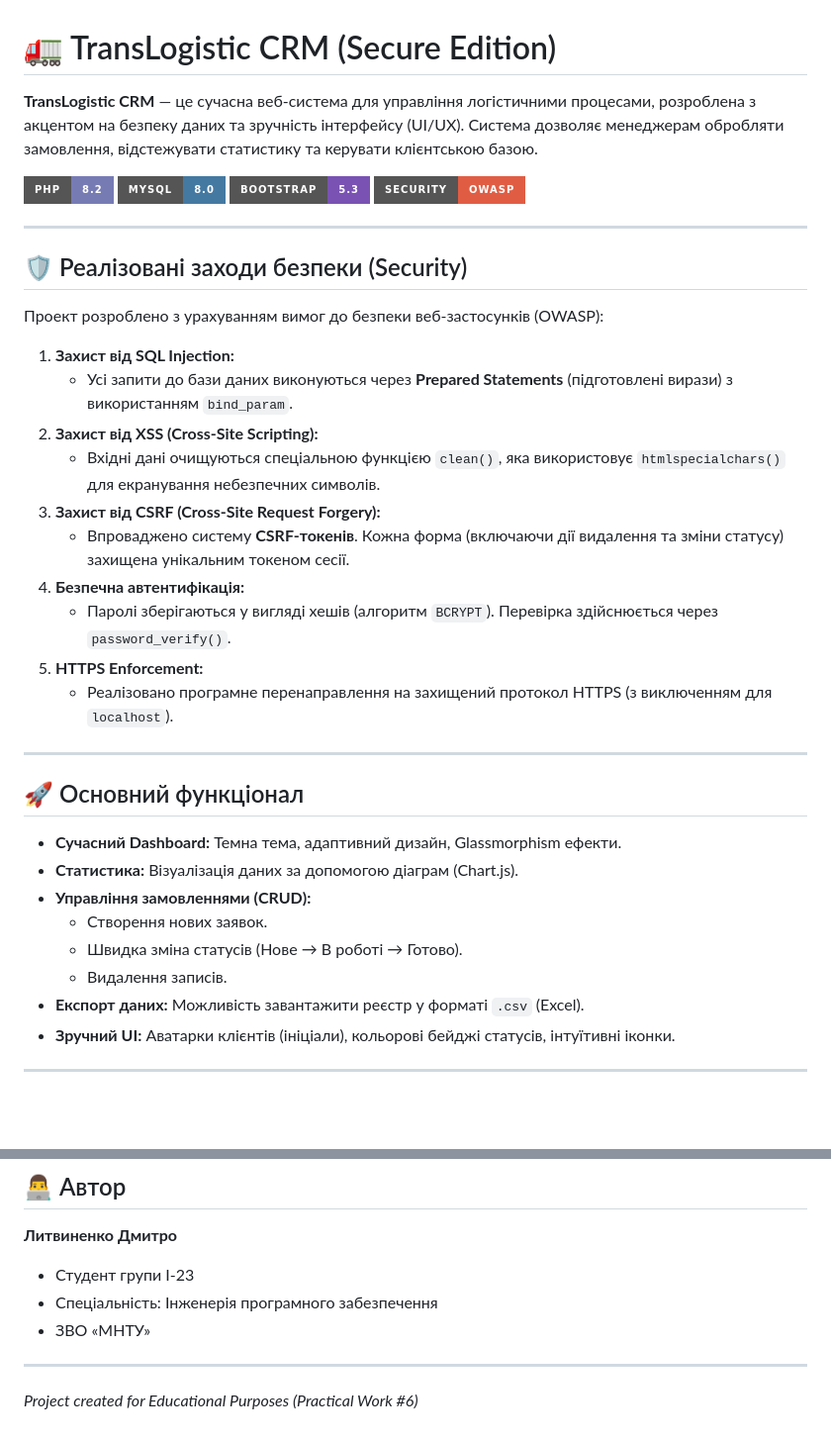
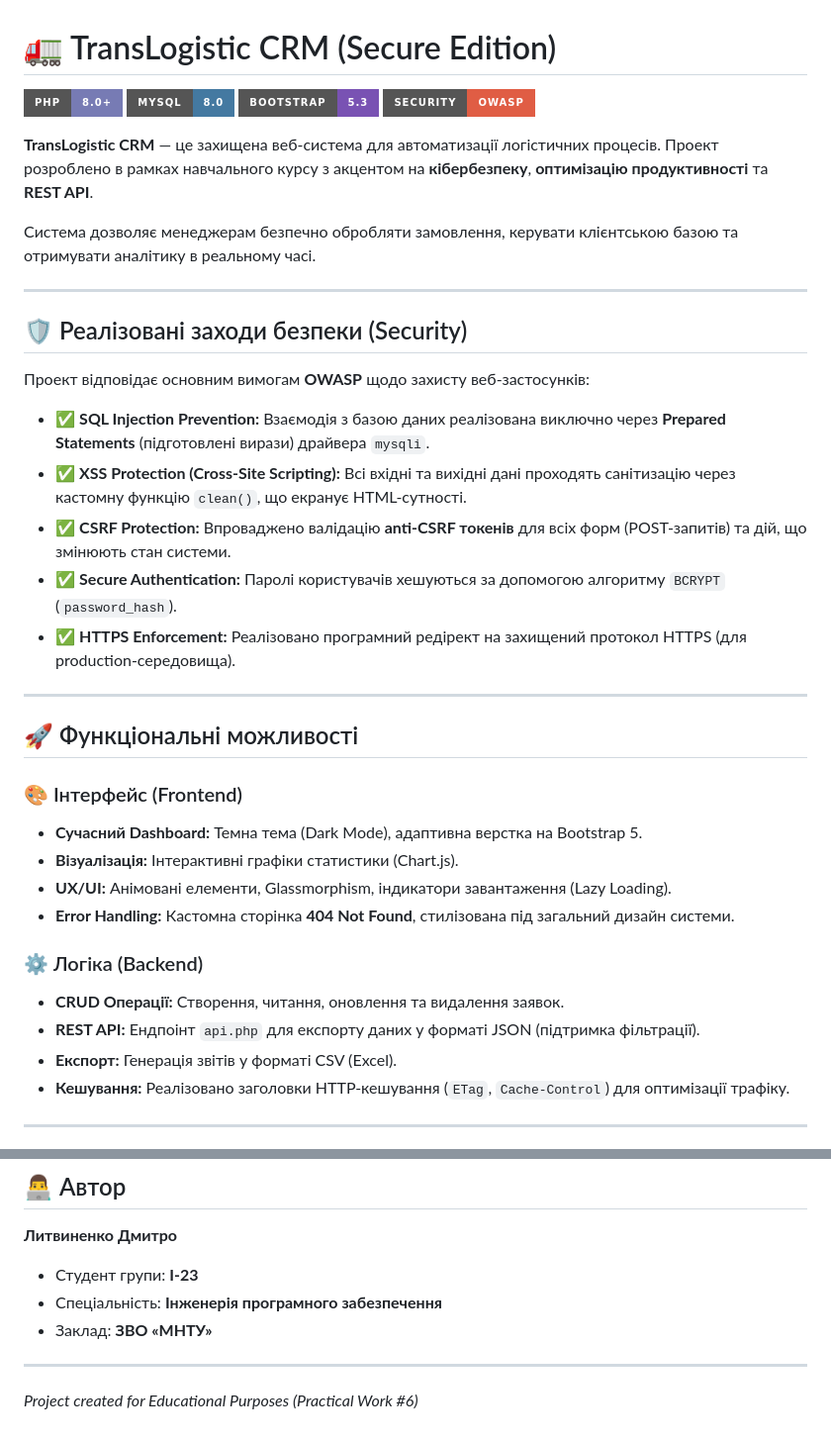
Before and after one commit to Lutvunenko-Dmutro/trans-logistic-crm, a Markdown page: README.md, 2 parts joined by grey strips. Shown at 99% size. Drawn GitHub-style; badges without logos; blank space fills up the shorter version.

Commit message:
Revise README.md for project overview and details
Updated project description, security measures, and functionality details in README.md. Added new screenshots and installation instructions.

```diff
--- a/README.md
+++ b/README.md
@@ -1,41 +1,46 @@
 # 🚛 TransLogistic CRM (Secure Edition)
 
-**TransLogistic CRM** — це сучасна веб-система для управління логістичними процесами, розроблена з акцентом на безпеку даних та зручність інтерфейсу (UI/UX). Система дозволяє менеджерам обробляти замовлення, відстежувати статистику та керувати клієнтською базою.
-
-![PHP](https://img.shields.io/badge/PHP-8.2-777BB4?style=for-the-badge&logo=php)
+![PHP](https://img.shields.io/badge/PHP-8.0%2B-777BB4?style=for-the-badge&logo=php)
 ![MySQL](https://img.shields.io/badge/MySQL-8.0-4479A1?style=for-the-badge&logo=mysql)
 ![Bootstrap](https://img.shields.io/badge/Bootstrap-5.3-7952B3?style=for-the-badge&logo=bootstrap)
 ![Security](https://img.shields.io/badge/Security-OWASP-red?style=for-the-badge)
+
+**TransLogistic CRM** — це захищена веб-система для автоматизації логістичних процесів. Проект розроблено в рамках навчального курсу з акцентом на **кібербезпеку**, **оптимізацію продуктивності** та **REST API**.
+
+Система дозволяє менеджерам безпечно обробляти замовлення, керувати клієнтською базою та отримувати аналітику в реальному часі.
 
 ---
 
 ## 🛡️ Реалізовані заходи безпеки (Security)
 
-Проект розроблено з урахуванням вимог до безпеки веб-застосунків (OWASP):
+Проект відповідає основним вимогам **OWASP** щодо захисту веб-застосунків:
 
-1.  **Захист від SQL Injection:**
-    * Усі запити до бази даних виконуються через **Prepared Statements** (підготовлені вирази) з використанням `bind_param`.
-2.  **Захист від XSS (Cross-Site Scripting):**
-    * Вхідні дані очищуються спеціальною функцією `clean()`, яка використовує `htmlspecialchars()` для екранування небезпечних символів.
-3.  **Захист від CSRF (Cross-Site Request Forgery):**
-    * Впроваджено систему **CSRF-токенів**. Кожна форма (включаючи дії видалення та зміни статусу) захищена унікальним токеном сесії.
-4.  **Безпечна автентифікація:**
-    * Паролі зберігаються у вигляді хешів (алгоритм `BCRYPT`). Перевірка здійснюється через `password_verify()`.
-5.  **HTTPS Enforcement:**
-    * Реалізовано програмне перенаправлення на захищений протокол HTTPS (з виключенням для `localhost`).
+- ✅ **SQL Injection Prevention:**
+  Взаємодія з базою даних реалізована виключно через **Prepared Statements** (підготовлені вирази) драйвера `mysqli`.
+- ✅ **XSS Protection (Cross-Site Scripting):**
+  Всі вхідні та вихідні дані проходять санітизацію через кастомну функцію `clean()`, що екранує HTML-сутності.
+- ✅ **CSRF Protection:**
+  Впроваджено валідацію **anti-CSRF токенів** для всіх форм (POST-запитів) та дій, що змінюють стан системи.
+- ✅ **Secure Authentication:**
+  Паролі користувачів хешуються за допомогою алгоритму `BCRYPT` (`password_hash`).
+- ✅ **HTTPS Enforcement:**
+  Реалізовано програмний редірект на захищений протокол HTTPS (для production-середовища).
 
 ---
 
-## 🚀 Основний функціонал
+## 🚀 Функціональні можливості
 
-* **Сучасний Dashboard:** Темна тема, адаптивний дизайн, Glassmorphism ефекти.
-* **Статистика:** Візуалізація даних за допомогою діаграм (Chart.js).
-* **Управління замовленнями (CRUD):**
-    * Створення нових заявок.
-    * Швидка зміна статусів (Нове → В роботі → Готово).
-    * Видалення записів.
-* **Експорт даних:** Можливість завантажити реєстр у форматі `.csv` (Excel).
-* **Зручний UI:** Аватарки клієнтів (ініціали), кольорові бейджі статусів, інтуїтивні іконки.
+### 🎨 Інтерфейс (Frontend)
+- **Сучасний Dashboard:** Темна тема (Dark Mode), адаптивна верстка на Bootstrap 5.
+- **Візуалізація:** Інтерактивні графіки статистики (Chart.js).
+- **UX/UI:** Анімовані елементи, Glassmorphism, індикатори завантаження (Lazy Loading).
+- **Error Handling:** Кастомна сторінка **404 Not Found**, стилізована під загальний дизайн системи.
+
+### ⚙️ Логіка (Backend)
+- **CRUD Операції:** Створення, читання, оновлення та видалення заявок.
+- **REST API:** Ендпоінт `api.php` для експорту даних у форматі JSON (підтримка фільтрації).
+- **Експорт:** Генерація звітів у форматі CSV (Excel).
+- **Кешування:** Реалізовано заголовки HTTP-кешування (`ETag`, `Cache-Control`) для оптимізації трафіку.
 
 ---
 
@@ -96,9 +125,11 @@ trans-logistic-crm/
 ## 👨‍💻 Автор
 
 **Литвиненко Дмитро**
-* Студент групи I-23
-* Спеціальність: Інженерія програмного забезпечення
-* ЗВО «МНТУ»
+
+* Студент групи: **I-23**
+* Спеціальність: **Інженерія програмного забезпечення**
+* Заклад: **ЗВО «МНТУ»**
 
 ---
+
 *Project created for Educational Purposes (Practical Work #6)*
```
Also changed, not shown: other parts of README.md (+69 -45 lines).
